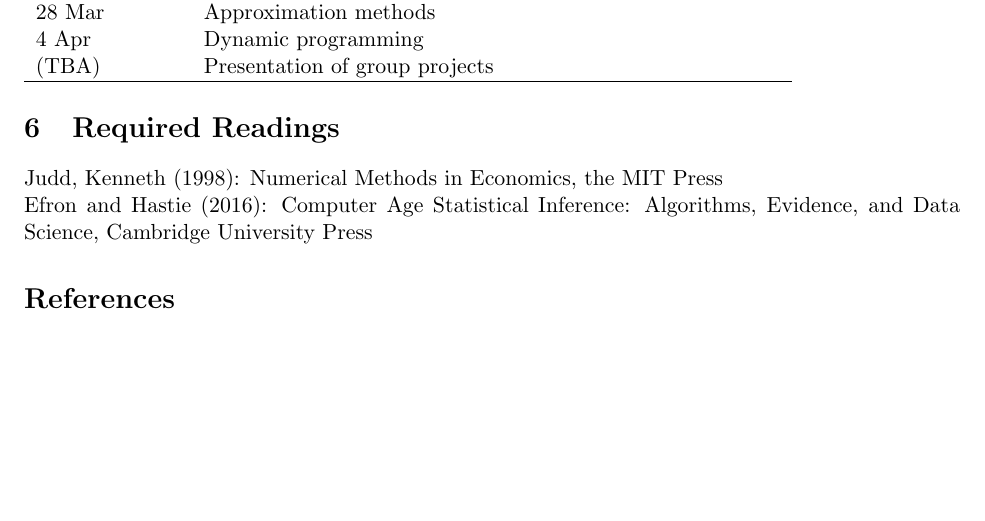
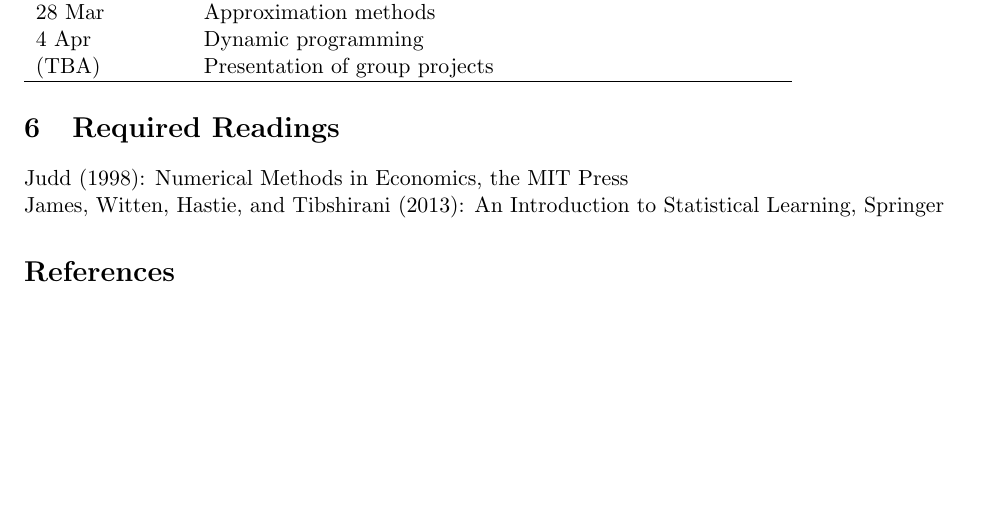
Before and after one commit to zhentaoshi/econ5170, a LaTeX document (ComputationalMethods_outline_Spring2018_ForStudent.tex): part of page 2 of 2, cut so that both start at the same text. Compiled offline with pdfLaTeX; a missing bibliography style is replaced by a similar one.

Commit message:
update textbook

```diff
--- a/ComputationalMethods_outline_Spring2018_ForStudent.tex
+++ b/ComputationalMethods_outline_Spring2018_ForStudent.tex
@@ -73,9 +73,8 @@ Computational economics has not been part of the core curriculum of postgraduate
 
 
 \section{Required Readings}
-Judd, Kenneth (1998): Numerical Methods in Economics, the MIT Press \\
-Efron and Hastie (2016): Computer Age Statistical Inference: Algorithms, Evidence, and Data Science, Cambridge University Press
-
+Judd (1998): Numerical Methods in Economics, the MIT Press \\
+James, Witten, Hastie, and Tibshirani (2013): An Introduction to Statistical Learning, Springer
 
 % \nocite*{}
 % \bibliographystyle{econometrica}
```
